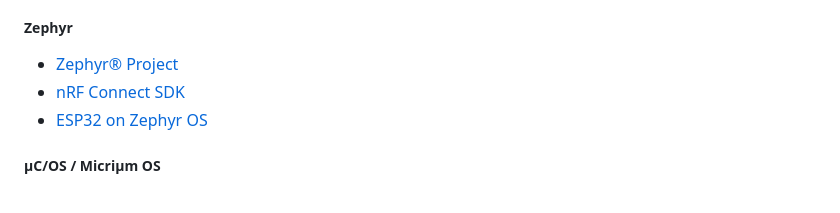
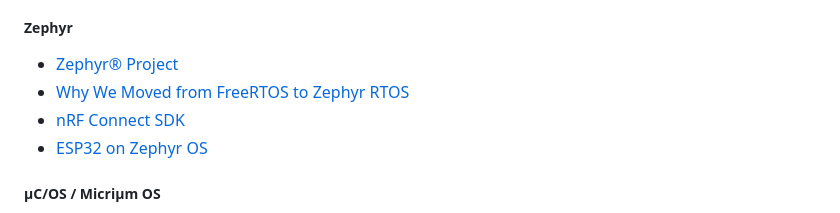
Before and after one commit to m3y54m/Embedded-Engineering-Roadmap, a Markdown page: README.md, the part around the change. Rendered like a GitHub page.

```diff
--- a/README.md
+++ b/README.md
@@ -590,6 +590,7 @@ _________________
 ##### Zephyr
 
 - [Zephyr® Project](https://www.zephyrproject.org/)
+- [Why We Moved from FreeRTOS to Zephyr RTOS](https://www.zephyrproject.org/why-we-moved-from-freertos-to-zephyr-rtos/)
 - [nRF Connect SDK](https://academy.nordicsemi.com/courses/nrf-connect-sdk-fundamentals/)
 - [ESP32 on Zephyr OS](https://www.youtube.com/playlist?list=PLEQVp_6G_y4iFfemAbFsKw6tsGABarTwp)
 
```
